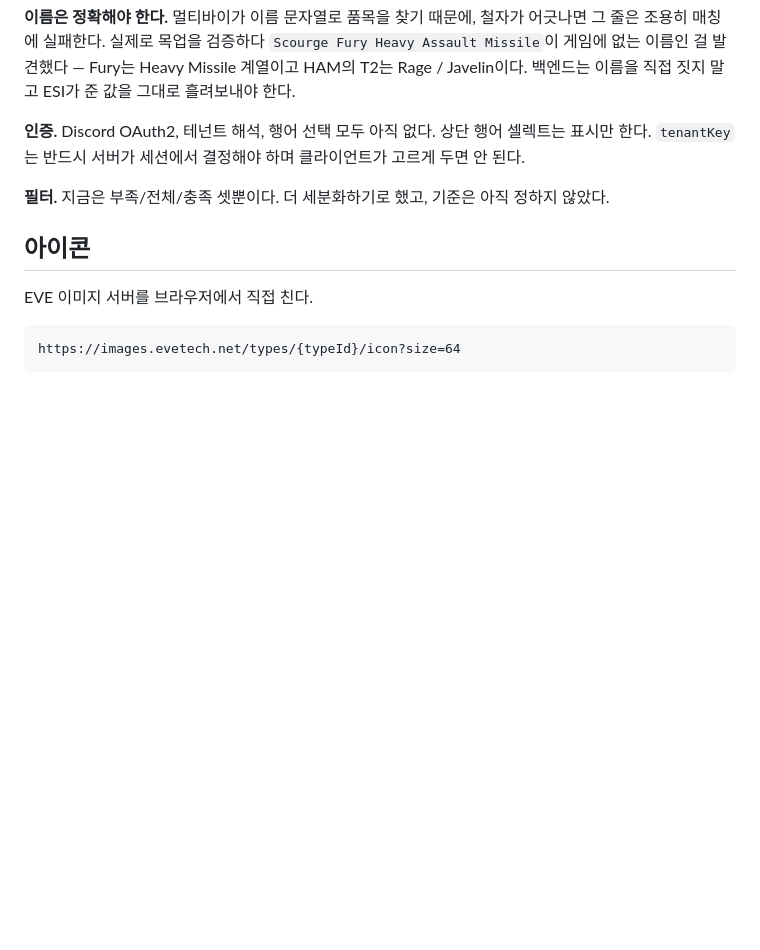
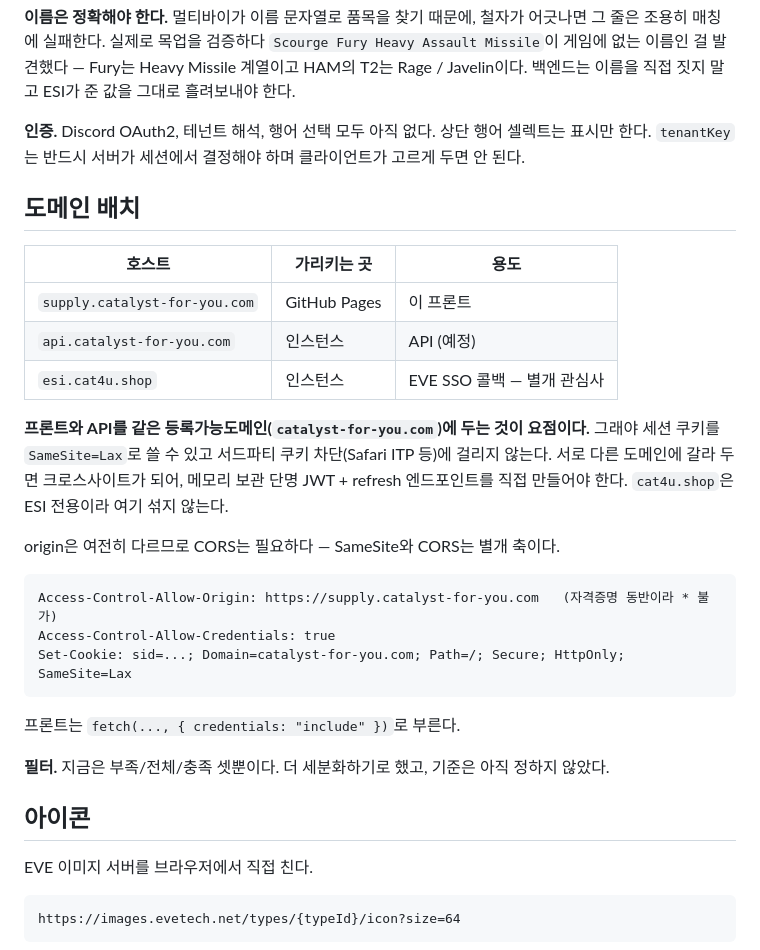
Before and after one commit to 4cozm/bonsai-supply, a Markdown page: README.md, the part around the change. Drawn GitHub-style; blank space fills up the shorter version.

Commit message:
docs: 도메인 배치 확정 — 프론트와 API를 같은 사이트에 둔다
supply.catalyst-for-you.com (프론트) / api.catalyst-for-you.com (API 예정).
같은 등록가능도메인이어야 세션 쿠키를 SameSite=Lax 로 쓸 수 있고 서드파티 쿠키
차단에 걸리지 않는다. 갈라 두면 크로스사이트가 되어 메모리 보관 단명 JWT +
refresh 엔드포인트를 직접 만들어야 한다.

cat4u.shop 은 ESI 콜백 전용이라 여기 섞지 않는다.
origin 은 여전히 다르므로 CORS 설정은 별도로 필요하다.

Co-Authored-By: Claude Opus 5 <noreply@anthropic.com>

````diff
--- a/README.md
+++ b/README.md
@@ -103,6 +103,29 @@ Muninn 96,000 대 10,000, Guardian 115,000 대 10,000. 행어에 쌓아 두는
 **인증.** Discord OAuth2, 테넌트 해석, 행어 선택 모두 아직 없다. 상단 행어 셀렉트는 표시만
 한다. `tenantKey`는 반드시 서버가 세션에서 결정해야 하며 클라이언트가 고르게 두면 안 된다.
 
+## 도메인 배치
+
+| 호스트                       | 가리키는 곳    | 용도                        |
+| ---------------------------- | -------------- | --------------------------- |
+| `supply.catalyst-for-you.com` | GitHub Pages   | 이 프론트                   |
+| `api.catalyst-for-you.com`    | 인스턴스       | API (예정)                  |
+| `esi.cat4u.shop`              | 인스턴스       | EVE SSO 콜백 — 별개 관심사  |
+
+**프론트와 API를 같은 등록가능도메인(`catalyst-for-you.com`)에 두는 것이 요점이다.** 그래야
+세션 쿠키를 `SameSite=Lax`로 쓸 수 있고 서드파티 쿠키 차단(Safari ITP 등)에 걸리지 않는다.
+서로 다른 도메인에 갈라 두면 크로스사이트가 되어, 메모리 보관 단명 JWT + refresh 엔드포인트를
+직접 만들어야 한다. `cat4u.shop`은 ESI 전용이라 여기 섞지 않는다.
+
+origin은 여전히 다르므로 CORS는 필요하다 — SameSite와 CORS는 별개 축이다.
+
+```
+Access-Control-Allow-Origin: https://supply.catalyst-for-you.com   (자격증명 동반이라 * 불가)
+Access-Control-Allow-Credentials: true
+Set-Cookie: sid=...; Domain=catalyst-for-you.com; Path=/; Secure; HttpOnly; SameSite=Lax
+```
+
+프론트는 `fetch(..., { credentials: "include" })`로 부른다.
+
 **필터.** 지금은 부족/전체/충족 셋뿐이다. 더 세분화하기로 했고, 기준은 아직 정하지 않았다.
 
 ## 아이콘
````
